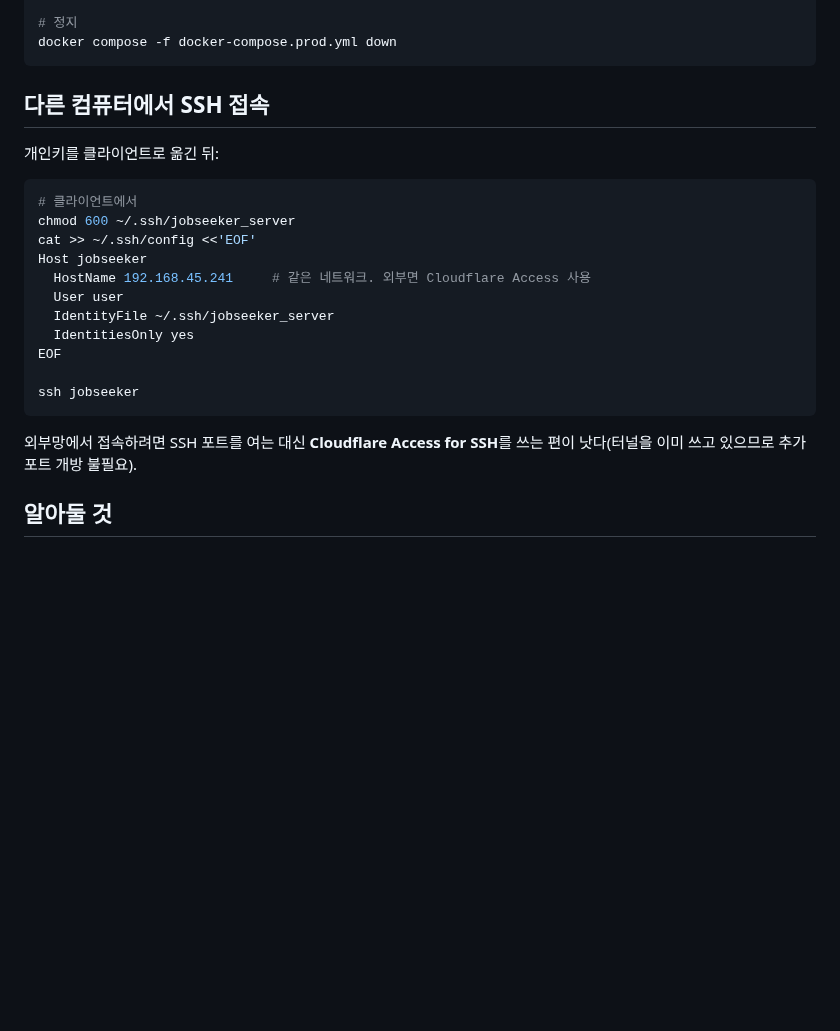
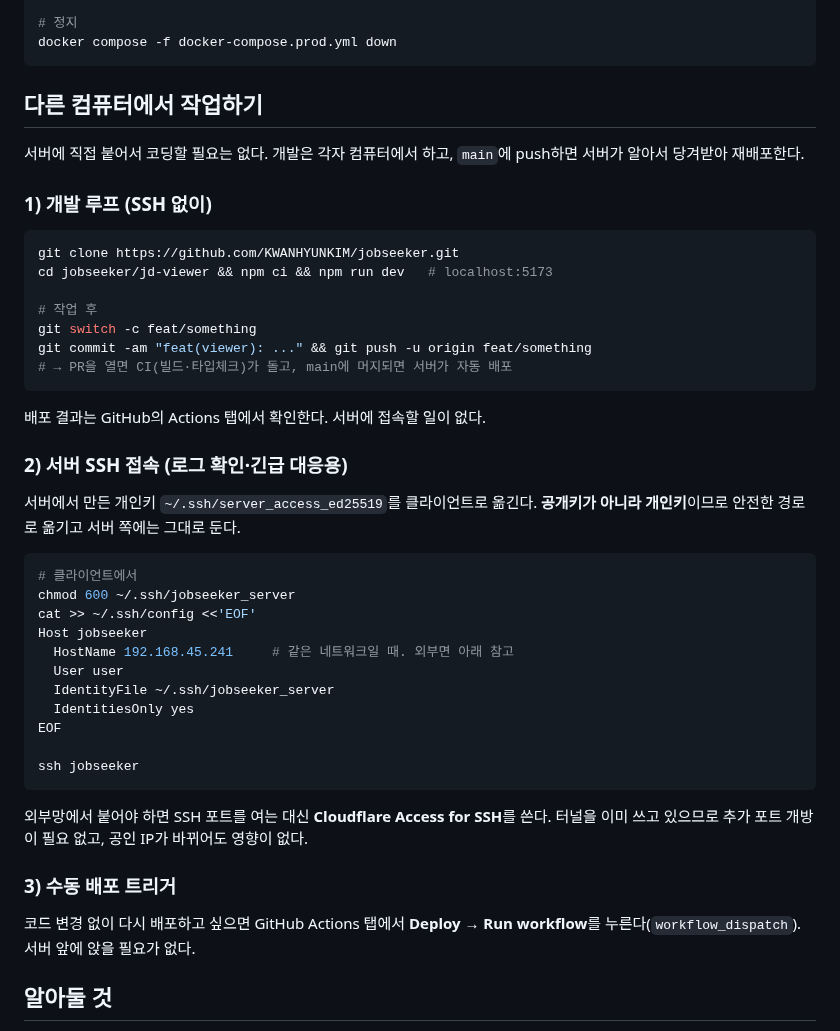
Before and after one commit to KWANHYUNKIM/jobseeker, a Markdown page: deploy/README.md, the part around the change. Rendered like a GitHub page; blank space fills up the shorter version.

Commit message:
docs(deploy): 다른 컴퓨터에서 작업하는 흐름 정리
서버에 붙어서 코딩할 필요가 없다는 점을 명시한다. 개발은 각자 컴퓨터에서
하고 main 에 push 하면 러너가 당겨받아 배포하며, 결과는 Actions 탭에서 본다.
코드 변경 없는 재배포는 workflow_dispatch 로 원격에서 누른다.

Co-Authored-By: Claude Opus 5 (1M context) <noreply@anthropic.com>

````diff
--- a/deploy/README.md
+++ b/deploy/README.md
@@ -57,16 +57,36 @@ docker compose -f docker-compose.prod.yml logs -f cloudflared
 docker compose -f docker-compose.prod.yml down
 ```
 
-## 다른 컴퓨터에서 SSH 접속
+## 다른 컴퓨터에서 작업하기
 
-개인키를 클라이언트로 옮긴 뒤:
+서버에 직접 붙어서 코딩할 필요는 없다. 개발은 각자 컴퓨터에서 하고,
+`main`에 push하면 서버가 알아서 당겨받아 재배포한다.
+
+### 1) 개발 루프 (SSH 없이)
+
+```bash
+git clone https://github.com/KWANHYUNKIM/jobseeker.git
+cd jobseeker/jd-viewer && npm ci && npm run dev   # localhost:5173
+
+# 작업 후
+git switch -c feat/something
+git commit -am "feat(viewer): ..." && git push -u origin feat/something
+# → PR을 열면 CI(빌드·타입체크)가 돌고, main에 머지되면 서버가 자동 배포
+```
+
+배포 결과는 GitHub의 Actions 탭에서 확인한다. 서버에 접속할 일이 없다.
+
+### 2) 서버 SSH 접속 (로그 확인·긴급 대응용)
+
+서버에서 만든 개인키 `~/.ssh/server_access_ed25519`를 클라이언트로 옮긴다.
+**공개키가 아니라 개인키**이므로 안전한 경로로 옮기고 서버 쪽에는 그대로 둔다.
 
 ```bash
 # 클라이언트에서
 chmod 600 ~/.ssh/jobseeker_server
 cat >> ~/.ssh/config <<'EOF'
 Host jobseeker
-  HostName 192.168.45.241     # 같은 네트워크. 외부면 Cloudflare Access 사용
+  HostName 192.168.45.241     # 같은 네트워크일 때. 외부면 아래 참고
   User user
   IdentityFile ~/.ssh/jobseeker_server
   IdentitiesOnly yes
@@ -75,8 +95,14 @@ EOF
 ssh jobseeker
 ```
 
-외부망에서 접속하려면 SSH 포트를 여는 대신 **Cloudflare Access for SSH**를
-쓰는 편이 낫다(터널을 이미 쓰고 있으므로 추가 포트 개방 불필요).
+외부망에서 붙어야 하면 SSH 포트를 여는 대신 **Cloudflare Access for SSH**를
+쓴다. 터널을 이미 쓰고 있으므로 추가 포트 개방이 필요 없고, 공인 IP가 바뀌어도
+영향이 없다.
+
+### 3) 수동 배포 트리거
+
+코드 변경 없이 다시 배포하고 싶으면 GitHub Actions 탭에서 **Deploy → Run
+workflow**를 누른다(`workflow_dispatch`). 서버 앞에 앉을 필요가 없다.
 
 ## 알아둘 것
 
````
